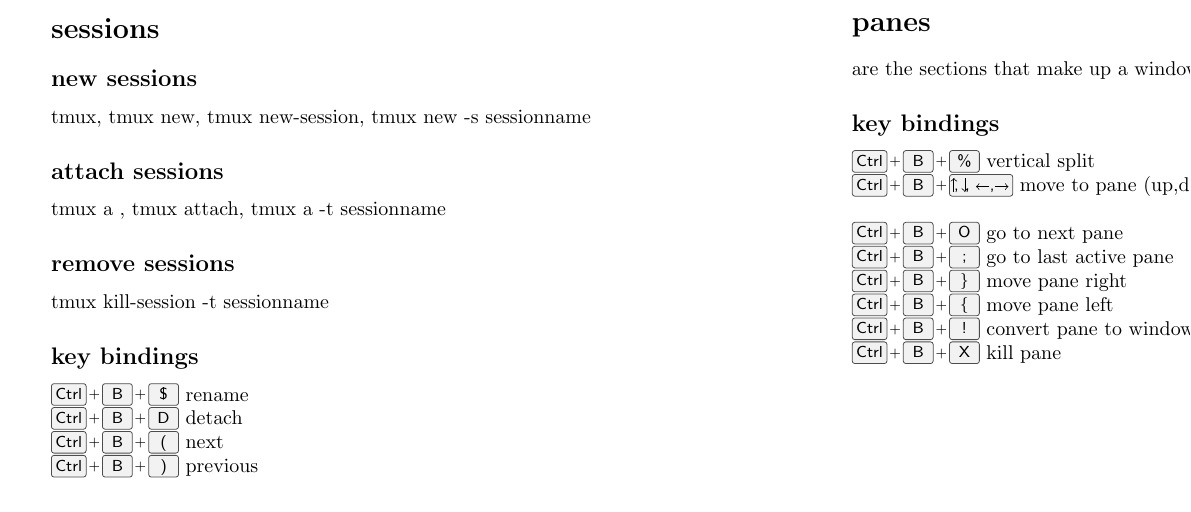
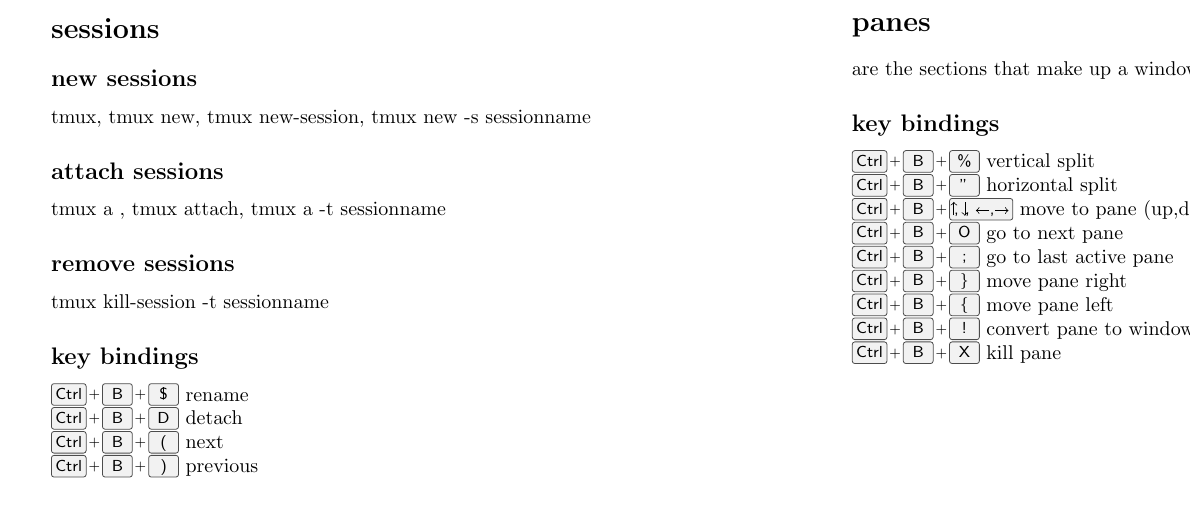
Before and after one commit to eneller/tmux-cheatsheet, a LaTeX document (content.tex): part of the page, cut so that both start at the same text. Compiled offline with pdfLaTeX.

Commit message:
add horizontal split in panes

```diff
--- a/content.tex
+++ b/content.tex
@@ -47,10 +47,10 @@
 are the sections that make up a window
 \subsection*{key bindings}
 \tkeys{\%} vertical split \\
+\tkeys{''} horizontal split \\
 % this was shortened
 % TODO fix this odd looking combination of arrows
 \tkeys{\arrowkeyup, \arrowkeydown, \arrowkeyleft ,\arrowkeyright} move to pane (up,down,left,right) \\
-
 \tkeys{O} go to next pane \\ % that is an O, the letter, not a number
 \tkeys{;} go to last active pane \\
 \tkeys{\}} move pane right \\
```
Also changed, not shown: content.tex (2 more changed lines).
